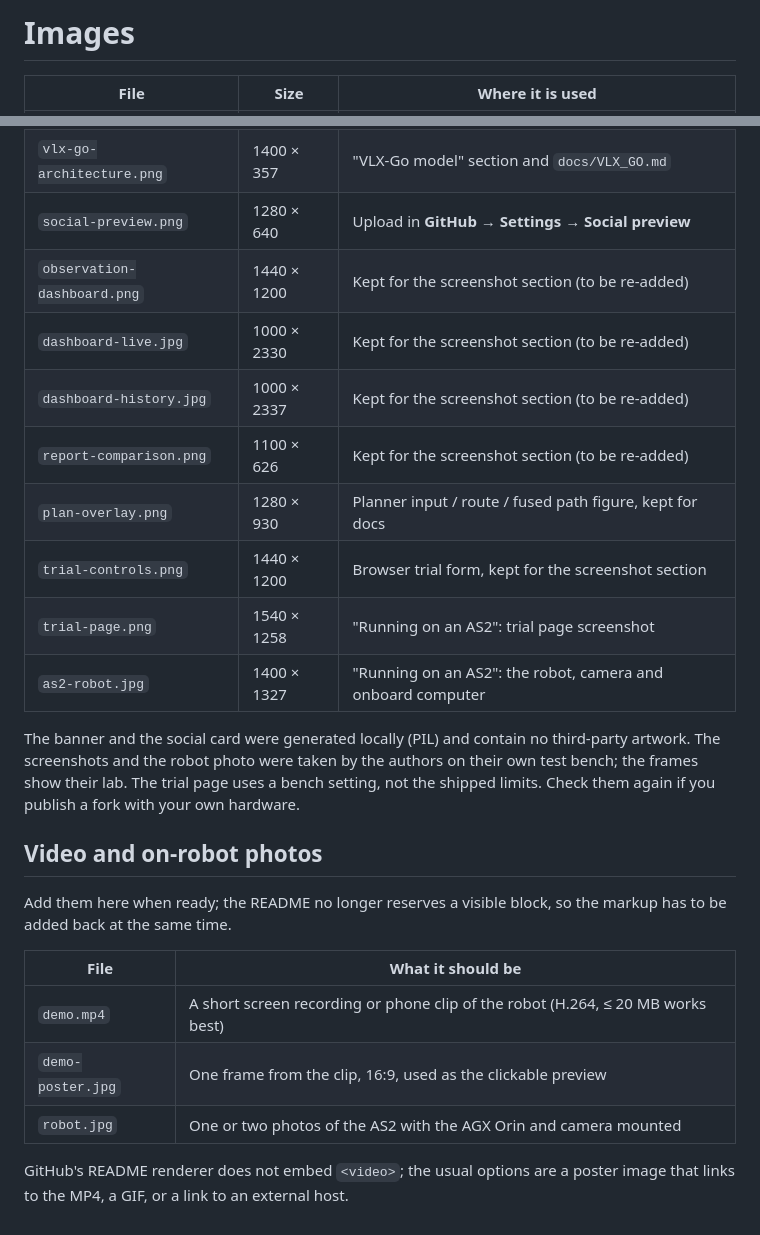
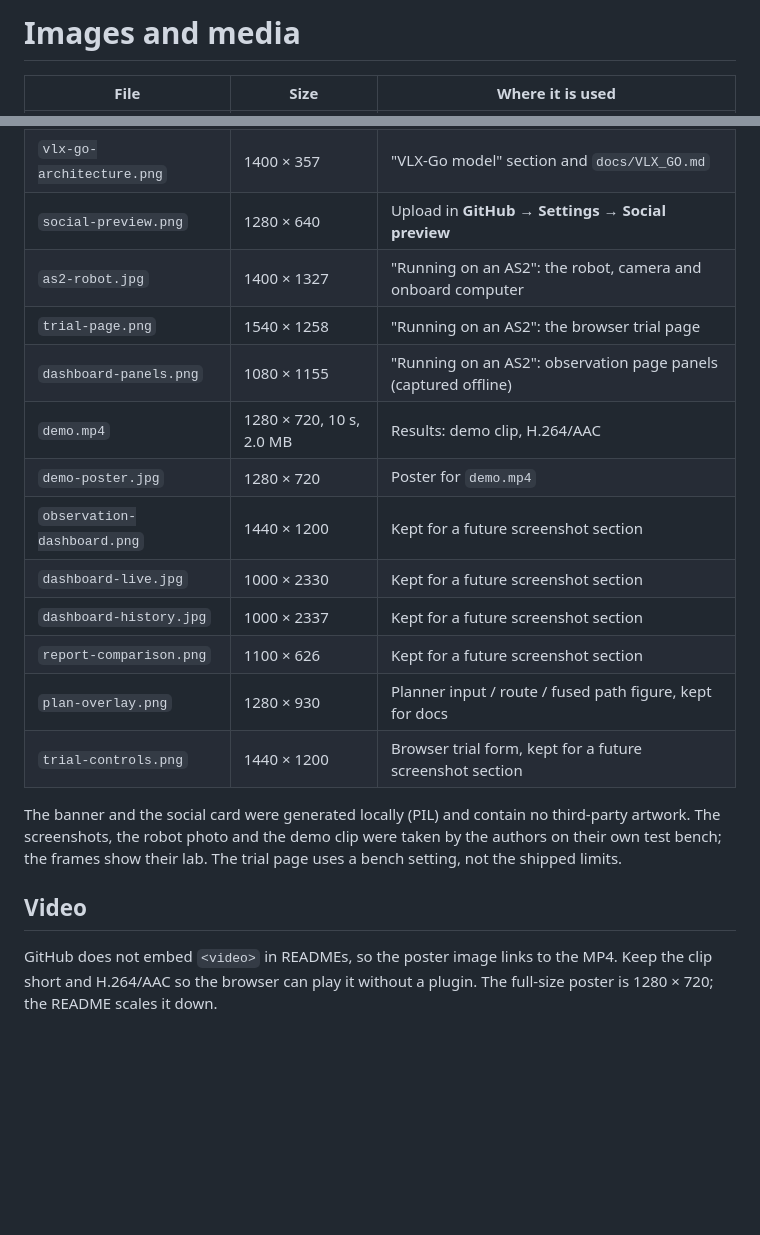
Before and after one commit to Appendix41/as2-track-harness, a Markdown page: assets/README.md, 2 parts joined by grey strips. Drawn GitHub-style; blank space fills up the shorter version.

```diff
--- a/assets/README.md
+++ b/assets/README.md
@@ -1,4 +1,4 @@
-# Images
+# Images and media
 
 | File | Size | Where it is used |
 | --- | --- | --- |
@@ -7,30 +7,25 @@
 | `architecture-zh.svg` | 920 × 960 | Vertical architecture diagram in the Chinese README |
 | `vlx-go-architecture.png` | 1400 × 357 | "VLX-Go model" section and `docs/VLX_GO.md` |
 | `social-preview.png` | 1280 × 640 | Upload in **GitHub → Settings → Social preview** |
-| `observation-dashboard.png` | 1440 × 1200 | Kept for the screenshot section (to be re-added) |
-| `dashboard-live.jpg` | 1000 × 2330 | Kept for the screenshot section (to be re-added) |
-| `dashboard-history.jpg` | 1000 × 2337 | Kept for the screenshot section (to be re-added) |
-| `report-comparison.png` | 1100 × 626 | Kept for the screenshot section (to be re-added) |
+| `as2-robot.jpg` | 1400 × 1327 | "Running on an AS2": the robot, camera and onboard computer |
+| `trial-page.png` | 1540 × 1258 | "Running on an AS2": the browser trial page |
+| `dashboard-panels.png` | 1080 × 1155 | "Running on an AS2": observation page panels (captured offline) |
+| `demo.mp4` | 1280 × 720, 10 s, 2.0 MB | Results: demo clip, H.264/AAC |
+| `demo-poster.jpg` | 1280 × 720 | Poster for `demo.mp4` |
+| `observation-dashboard.png` | 1440 × 1200 | Kept for a future screenshot section |
+| `dashboard-live.jpg` | 1000 × 2330 | Kept for a future screenshot section |
+| `dashboard-history.jpg` | 1000 × 2337 | Kept for a future screenshot section |
+| `report-comparison.png` | 1100 × 626 | Kept for a future screenshot section |
 | `plan-overlay.png` | 1280 × 930 | Planner input / route / fused path figure, kept for docs |
-| `trial-controls.png` | 1440 × 1200 | Browser trial form, kept for the screenshot section |
-| `trial-page.png` | 1540 × 1258 | "Running on an AS2": trial page screenshot |
-| `as2-robot.jpg` | 1400 × 1327 | "Running on an AS2": the robot, camera and onboard computer |
+| `trial-controls.png` | 1440 × 1200 | Browser trial form, kept for a future screenshot section |
 
 The banner and the social card were generated locally (PIL) and contain no
-third-party artwork. The screenshots and the robot photo were taken by the
-authors on their own test bench; the frames show their lab. The trial page uses
-a bench setting, not the shipped limits. Check them again if you publish a fork with your own hardware.
+third-party artwork. The screenshots, the robot photo and the demo clip were taken
+by the authors on their own test bench; the frames show their lab. The trial page
+uses a bench setting, not the shipped limits.
 
-## Video and on-robot photos
+## Video
 
-Add them here when ready; the README no longer reserves a visible block, so the
-markup has to be added back at the same time.
-
-| File | What it should be |
-| --- | --- |
-| `demo.mp4` | A short screen recording or phone clip of the robot (H.264, ≤ 20 MB works best) |
-| `demo-poster.jpg` | One frame from the clip, 16:9, used as the clickable preview |
-| `robot.jpg` | One or two photos of the AS2 with the AGX Orin and camera mounted |
-
-GitHub's README renderer does not embed `<video>`; the usual options are a poster
-image that links to the MP4, a GIF, or a link to an external host.
+GitHub does not embed `<video>` in READMEs, so the poster image links to the MP4.
+Keep the clip short and H.264/AAC so the browser can play it without a plugin.
+The full-size poster is 1280 × 720; the README scales it down.
```
Also changed, not shown: README.md (+26 -9 lines), README.zh-CN.md (+22 -7 lines), assets/dashboard-panels.png (added), assets/demo-poster.jpg (added), 1 other file.
